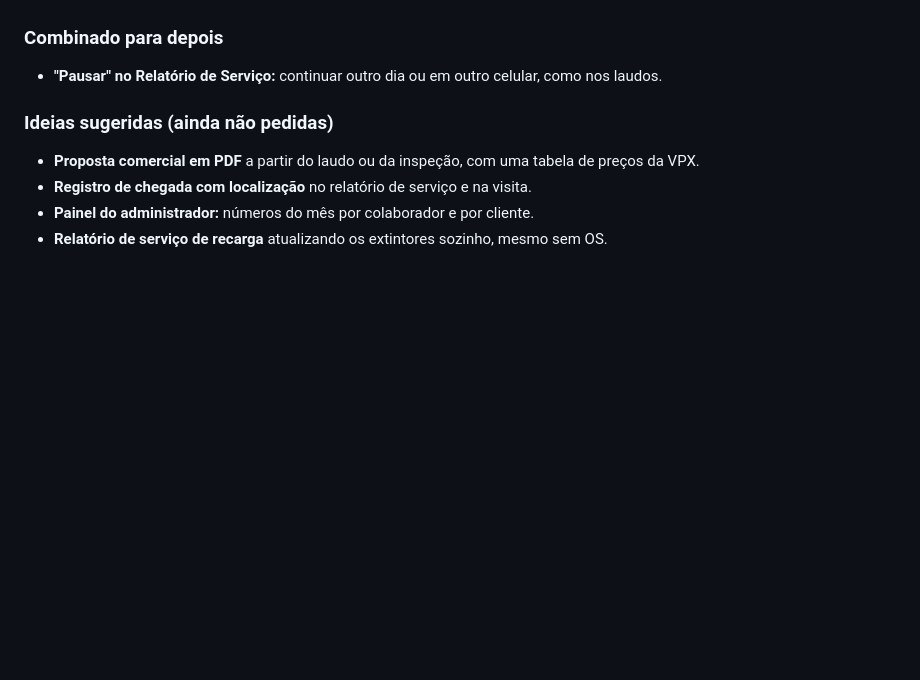
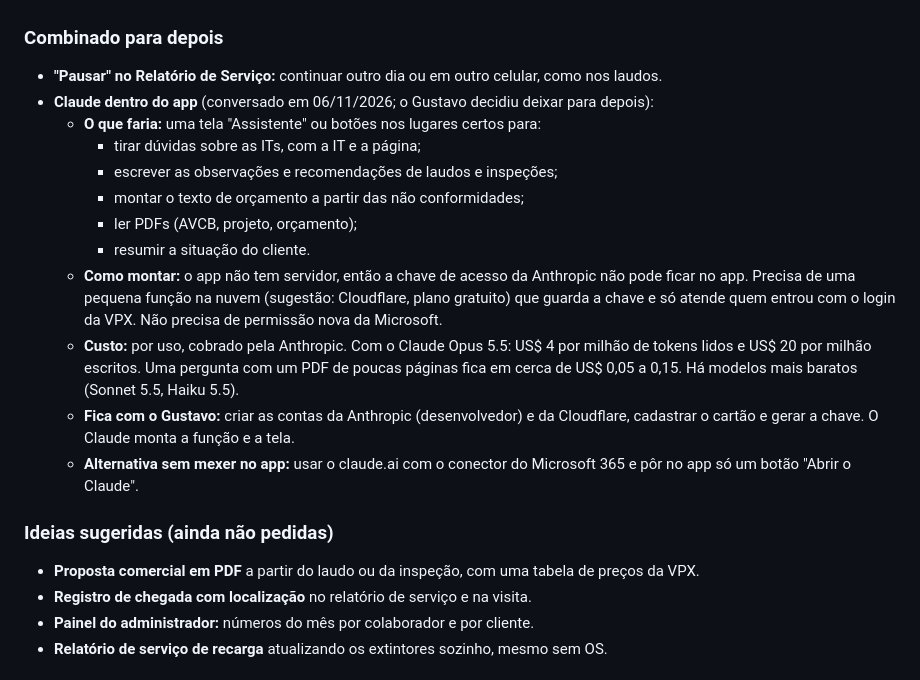
Before and after one commit to vpxengenharia/vpx-visitas, a Markdown page: ESTADO-DO-PROJETO.md, the part around the change. Drawn GitHub-style; blank space fills up the shorter version.

Commit message:
Anotações: Claude dentro do app fica como função futura
Co-Authored-By: Claude Opus 5.5 <noreply@anthropic.com>

```diff
--- a/ESTADO-DO-PROJETO.md
+++ b/ESTADO-DO-PROJETO.md
@@ -134,6 +134,17 @@ Resumo em 18/10/2026. Detalhes técnicos de cada função estão no `CLAUDE.md`.
 
 ### Combinado para depois
 - **"Pausar" no Relatório de Serviço:** continuar outro dia ou em outro celular, como nos laudos.
+- **Claude dentro do app** (conversado em 06/11/2026; o Gustavo decidiu deixar para depois):
+  - **O que faria:** uma tela "Assistente" ou botões nos lugares certos para:
+    - tirar dúvidas sobre as ITs, com a IT e a página;
+    - escrever as observações e recomendações de laudos e inspeções;
+    - montar o texto de orçamento a partir das não conformidades;
+    - ler PDFs (AVCB, projeto, orçamento);
+    - resumir a situação do cliente.
+  - **Como montar:** o app não tem servidor, então a chave de acesso da Anthropic não pode ficar no app. Precisa de uma pequena função na nuvem (sugestão: Cloudflare, plano gratuito) que guarda a chave e só atende quem entrou com o login da VPX. Não precisa de permissão nova da Microsoft.
+  - **Custo:** por uso, cobrado pela Anthropic. Com o Claude Opus 5.5: US$ 4 por milhão de tokens lidos e US$ 20 por milhão escritos. Uma pergunta com um PDF de poucas páginas fica em cerca de US$ 0,05 a 0,15. Há modelos mais baratos (Sonnet 5.5, Haiku 5.5).
+  - **Fica com o Gustavo:** criar as contas da Anthropic (desenvolvedor) e da Cloudflare, cadastrar o cartão e gerar a chave. O Claude monta a função e a tela.
+  - **Alternativa sem mexer no app:** usar o claude.ai com o conector do Microsoft 365 e pôr no app só um botão "Abrir o Claude".
 
 ### Ideias sugeridas (ainda não pedidas)
 - **Proposta comercial em PDF** a partir do laudo ou da inspeção, com uma tabela de preços da VPX.
```
